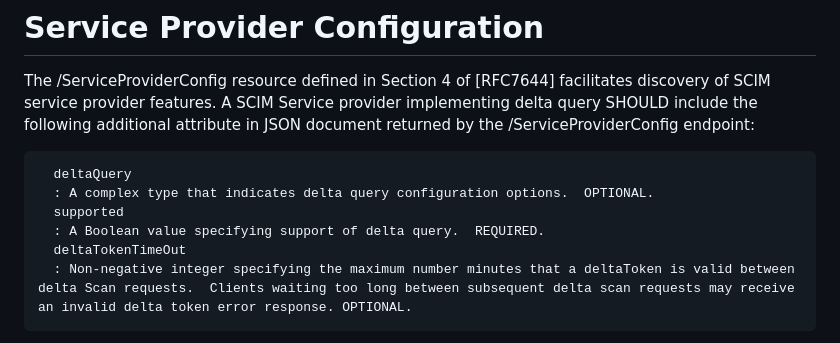
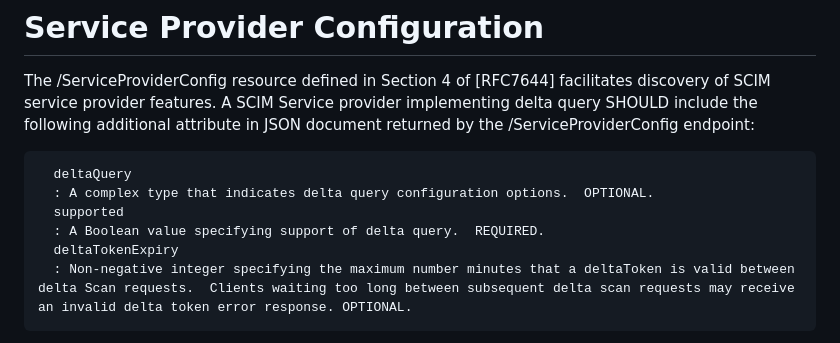
Before and after one commit to ietf-scim-wg/draft-sehgal-scim-delta-query, a Markdown page: draft-sehgal-scim-delta-query.md, the part around the change. Drawn GitHub-style.

Commit message:
Update draft-sehgal-scim-delta-query.md
replaced deltaTokenTimeout with deltaTokenExpiry

```diff
--- a/draft-sehgal-scim-delta-query.md
+++ b/draft-sehgal-scim-delta-query.md
@@ -435,11 +435,11 @@ Content-Type: application/scim+json
 
 The /ServiceProviderConfig resource defined in Section 4 of [RFC7644] facilitates discovery of SCIM service provider features. A SCIM Service provider implementing delta query SHOULD include the following additional attribute in JSON document returned by the /ServiceProviderConfig endpoint:
 
-   	  deltaQuery
+      deltaQuery
    	  : A complex type that indicates delta query configuration options.  OPTIONAL.
       supported
       : A Boolean value specifying support of delta query.  REQUIRED.
-      deltaTokenTimeOut
+      deltaTokenExpiry
       : Non-negative integer specifying the maximum number minutes that a deltaToken is valid between delta Scan requests.  Clients waiting too long between subsequent delta scan requests may receive an invalid delta token error response. OPTIONAL.
 
 If the SCIM client issues a delta query to a SCIM service provider that does not support or implement delta query feature then SCIM service provider will respond with HTTP Status Code 501, Unsupported Feature - Delta Query. Server does not support delta query feature.
```
